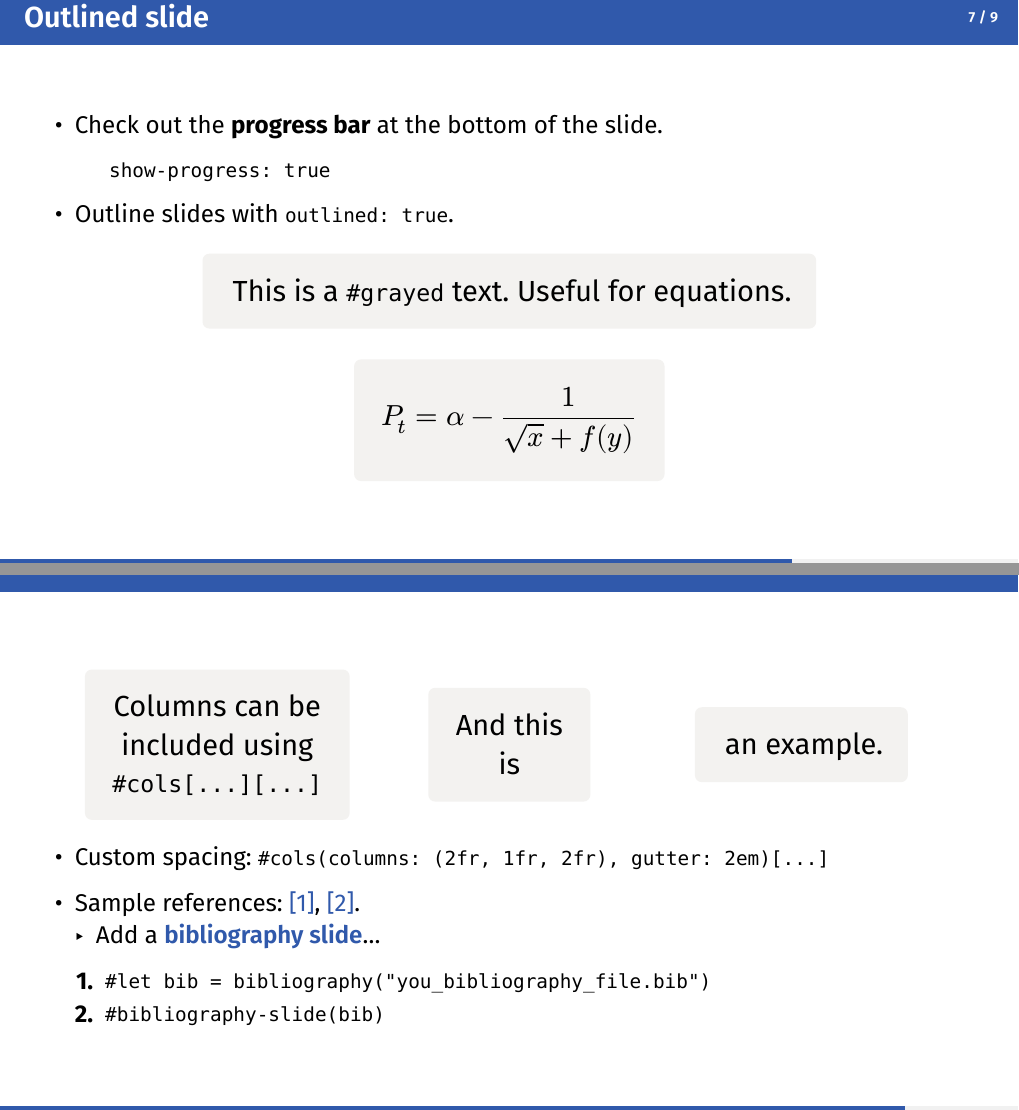
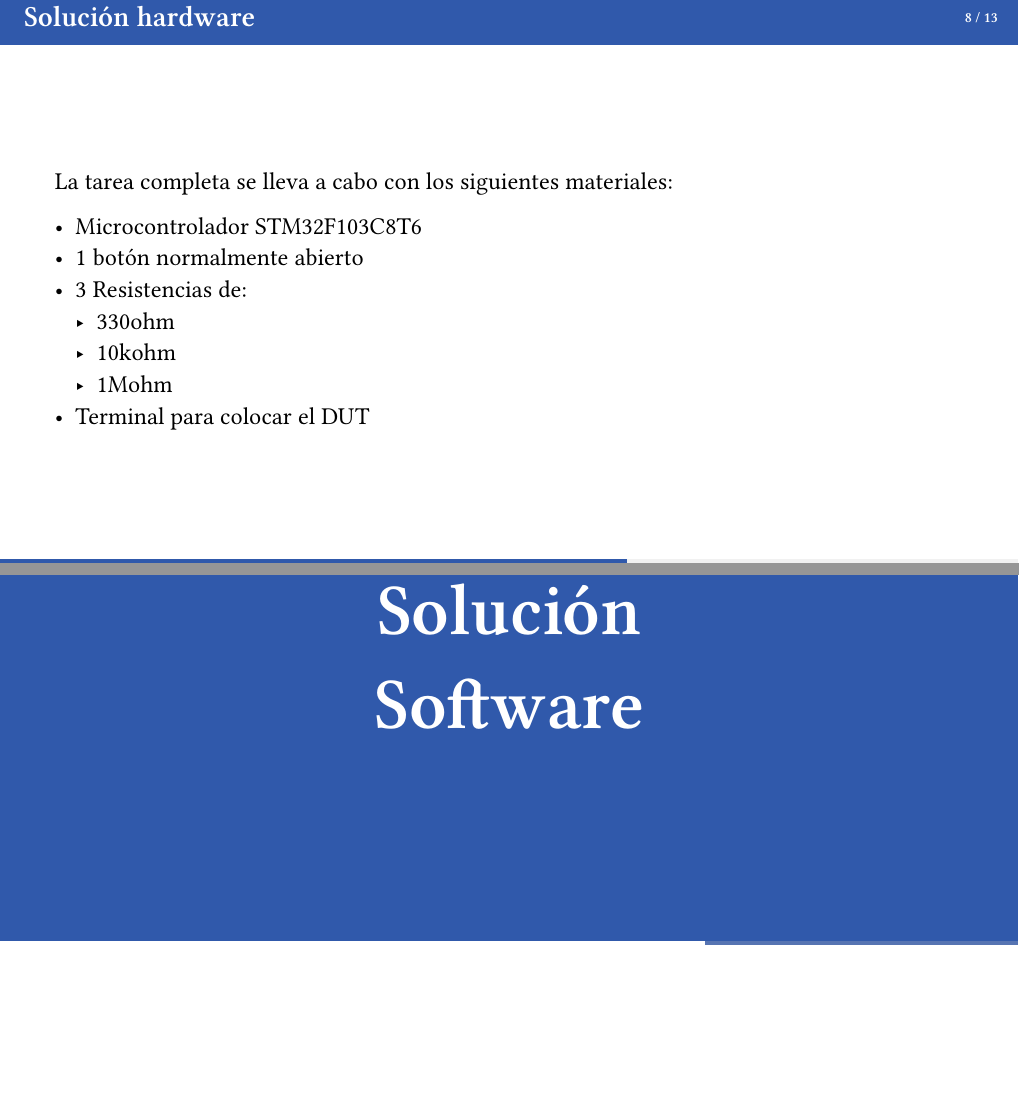
Before and after one commit to TomiVidal99/SE_PE_1, a Typst document (presentacion.typ): two parts of pages 7 and 8 of 9 before the commit and two parts of pages 8 and 9 of 13 after it, joined at a grey line, cut at the place of the change, the shorter picture padded with empty space. The pictures show the PDF file Documentacion/presentacion.pdf that the author committed with the source.

Commit message:
Haciendo la presentacion

````diff
--- a/presentacion.typ
+++ b/presentacion.typ
@@ -60,57 +82,21 @@
   #image("esquematico.svg", height: 14cm)
 ]
 
-// Blank slide
-#blank-slide[
-  // - This is a `#blank-slide`.
-  //
-  // - Available #stress[themes]#footnote[Use them as *color* functions! e.g., `#reddy("your text")`]:
-  //
-  // #framed(back-color: white)[
-  //   #bluey("bluey"), #reddy("reddy"), #greeny("greeny"), #yelly("yelly"), #purply("purply"), #dusky("dusky"), darky.
-  // ]
-  //
-  // ```typst
-  // #show: typslides.with(
-  //   ratio: "16-9",
-  //   theme: "bluey",
-  //   ...
-  // )
-  // ```
-  //
-  // - Or just use *your own theme color*:
-  //   - `theme: rgb("30500B")`
+#slide(title: "Solución hardware", outlined: true)[
+La tarea completa se lleva a cabo con los siguientes materiales:
+
+- Microcontrolador STM32F103C8T6
+- 1 botón normalmente abierto
+- 3 Resistencias de:
+	- 330ohm
+	- 10kohm
+	- 1Mohm
+- Terminal para colocar el DUT
 ]
 
-// Slide with title
-#slide(title: "Outlined slide", outlined: true)[
-  - Check out the *progress bar* at the bottom of the slide.
-
-    #h(1cm) `show-progress: true`
-
-  - Outline slides with `outlined: true`.
-
-  #grayed([This is a `#grayed` text. Useful for equations.])
-  #grayed($ P_t = alpha - 1 / (sqrt(x) + f(y)) $)
-
-
+#focus-slide[
+  // This is an auto-resized _focus slide_.
+  Solución  \
+  Software
 ]
 
-// Columns
-#slide(title: "Columns")[
-
-  #cols(columns: (2fr, 1fr, 2fr), gutter: 2em)[
-    #grayed[Columns can be included using `#cols[...][...]`]
-  ][
-    #grayed[And this is]
-  ][
-    #grayed[an example.]
-  ]
-
-  - Custom spacing: `#cols(columns: (2fr, 1fr, 2fr), gutter: 2em)[...]`
-
-  - Sample references: @typst, @typslides.
-    - Add a #stress[bibliography slide]...
-
-    1. `#let bib = bibliography("you_bibliography_file.bib")`
-    2. `#bibliography-slide(bib)`
````
Also changed, not shown: Documentacion/presentacion.pdf, presentacion.typ (46 more changed lines).
